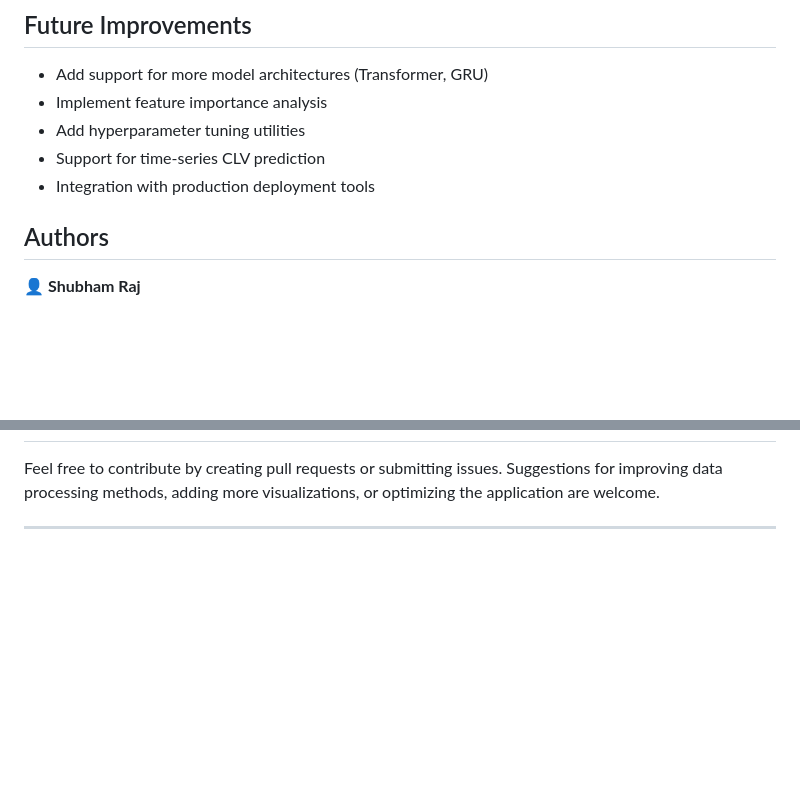
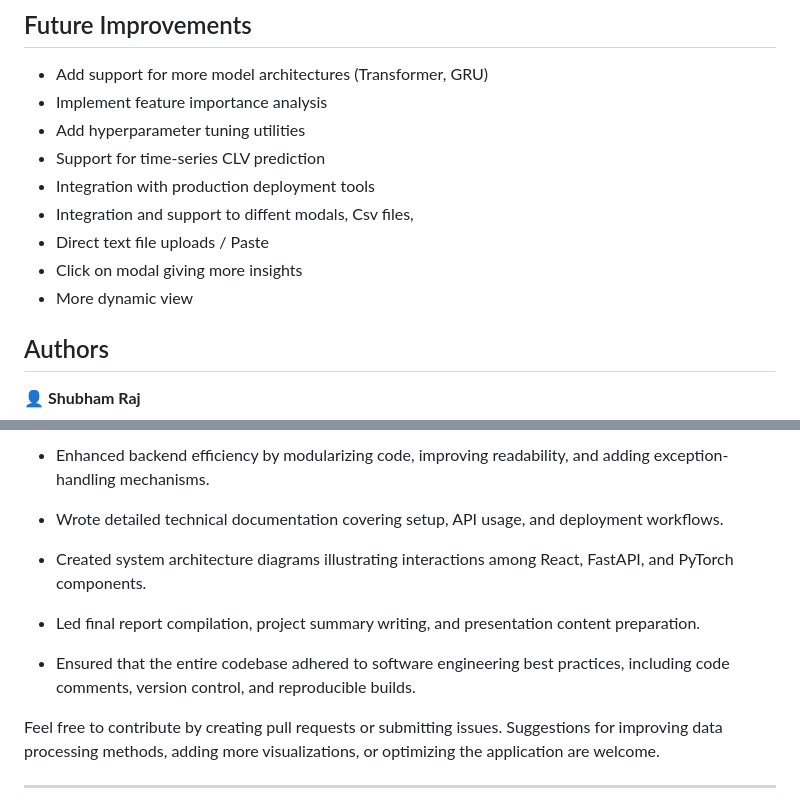
Before and after one commit to shubham14p3/iitj-customer-lifetime-value-prediction-in-e-commerce-dl, a Markdown page: README.md, 2 parts joined by grey strips. Rendered like a GitHub page; blank space fills up the shorter version.

```diff
--- a/README.md
+++ b/README.md
@@ -463,6 +463,10 @@ When uploading data for prediction, ensure your CSV file contains the required f
 - Add hyperparameter tuning utilities
 - Support for time-series CLV prediction
 - Integration with production deployment tools
+- Integration and support to diffent modals, Csv files,
+- Direct text file uploads / Paste
+- Click on modal giving more insights
+- More dynamic view
 
 ## Authors
 
@@ -484,3 +548,12 @@ When uploading data for prediction, ensure your CSV file contains the required f
+- Enhanced backend efficiency by modularizing code, improving readability, and adding exception-handling mechanisms.
+
+- Wrote detailed technical documentation covering setup, API usage, and deployment workflows.
+
+- Created system architecture diagrams illustrating interactions among React, FastAPI, and PyTorch components.
+
+- Led final report compilation, project summary writing, and presentation content preparation.
+
+- Ensured that the entire codebase adhered to software engineering best practices, including code comments, version control, and reproducible builds.
 
 Feel free to contribute by creating pull requests or submitting issues. Suggestions for improving data processing methods, adding more visualizations, or optimizing the application are welcome.
 
```
Also changed, not shown: other parts of README.md (+60 -0 lines).
